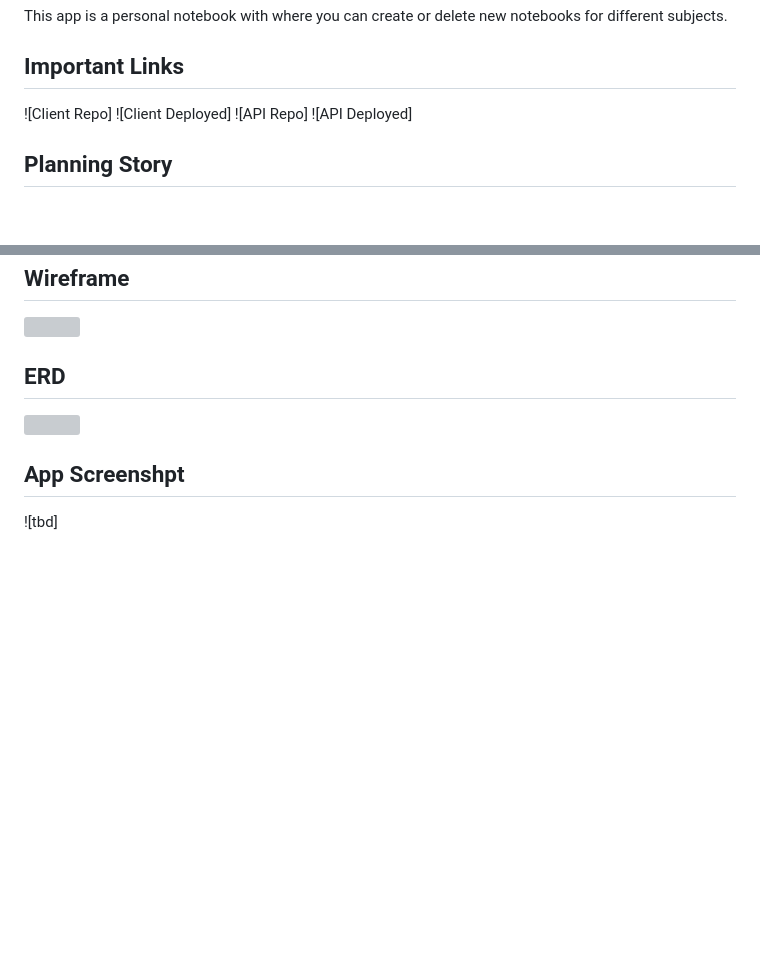
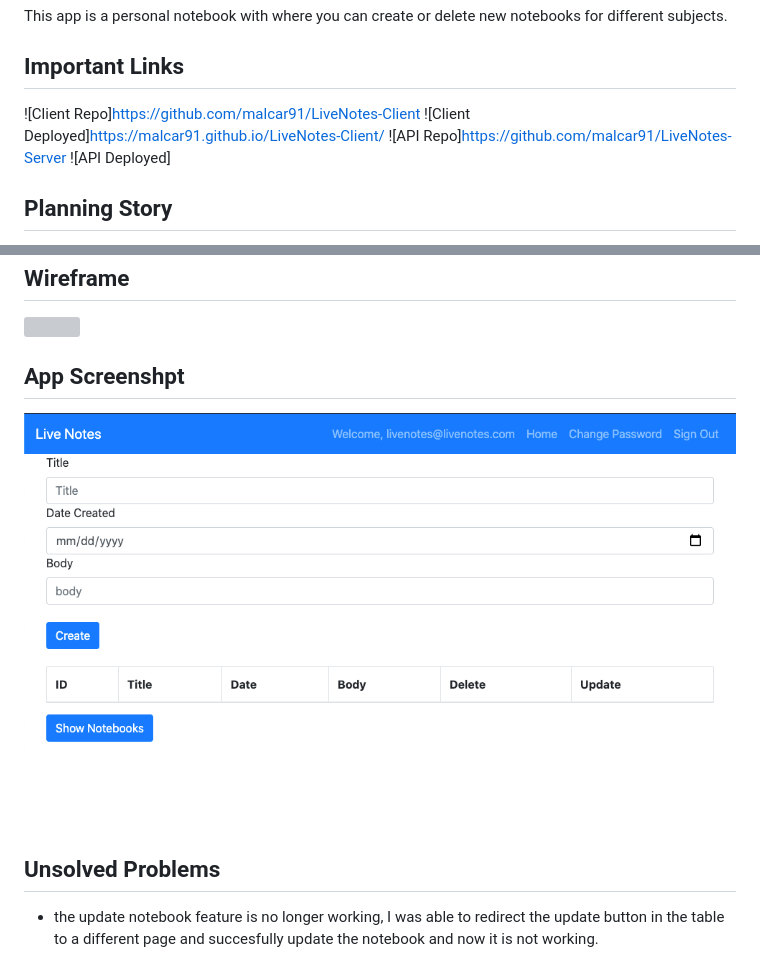
Before and after one commit to malcar91/LiveNotes-Client, a Markdown page: README.md, 2 parts joined by grey strips. GitHub-like rendering; pictures changed too: public/AppScreenShot.png (added); blank space fills up the shorter version; grey boxes are pictures that could not be loaded.

```diff
--- a/README.md
+++ b/README.md
@@ -3,9 +3,9 @@
 This app is a personal notebook with where you can create or delete new notebooks for different subjects.
 
 ## Important Links
-![Client Repo]
-![Client Deployed]
-![API Repo]
+![Client Repo]https://github.com/malcar91/LiveNotes-Client
+![Client Deployed]https://malcar91.github.io/LiveNotes-Client/
+![API Repo]https://github.com/malcar91/LiveNotes-Server
 ![API Deployed]
 
 ## Planning Story
@@ -29,8 +29,9 @@ I started with designing the wireframes to give me a good layout of how I want t
 ## Wireframe
 <img src='public/LiveNoteWireFrame.jpg'>
 
-## ERD
-<img src='public/LiveNoteERD.jpg'>
+## App Screenshpt
+<img src='public/AppScreenShot.png'>
 
-## App Screenshpt
-![tbd]
+## Unsolved Problems
+
+- the update notebook feature is no longer working, I was able to redirect the update button in the table to a different page and succesfully update the notebook and now it is not working.
```
